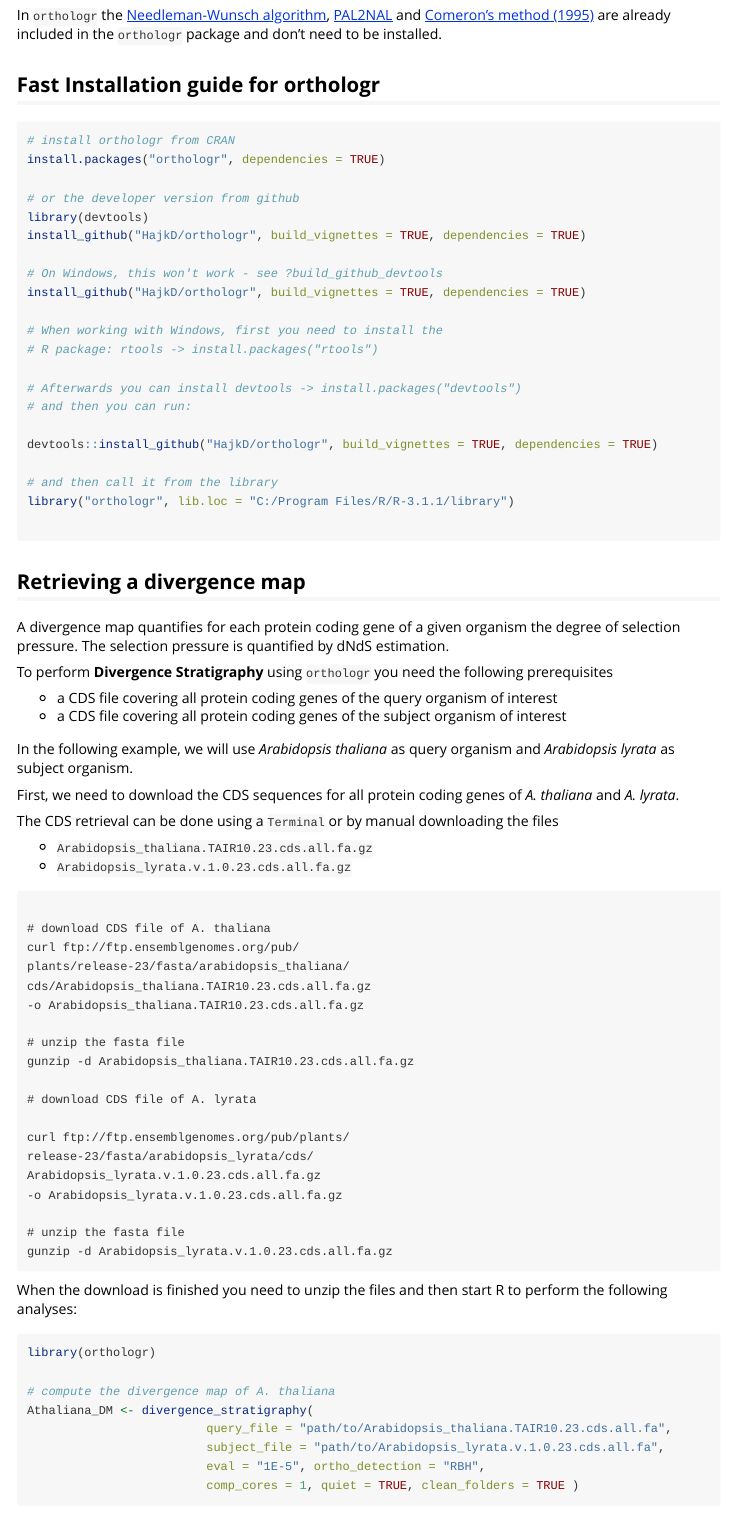
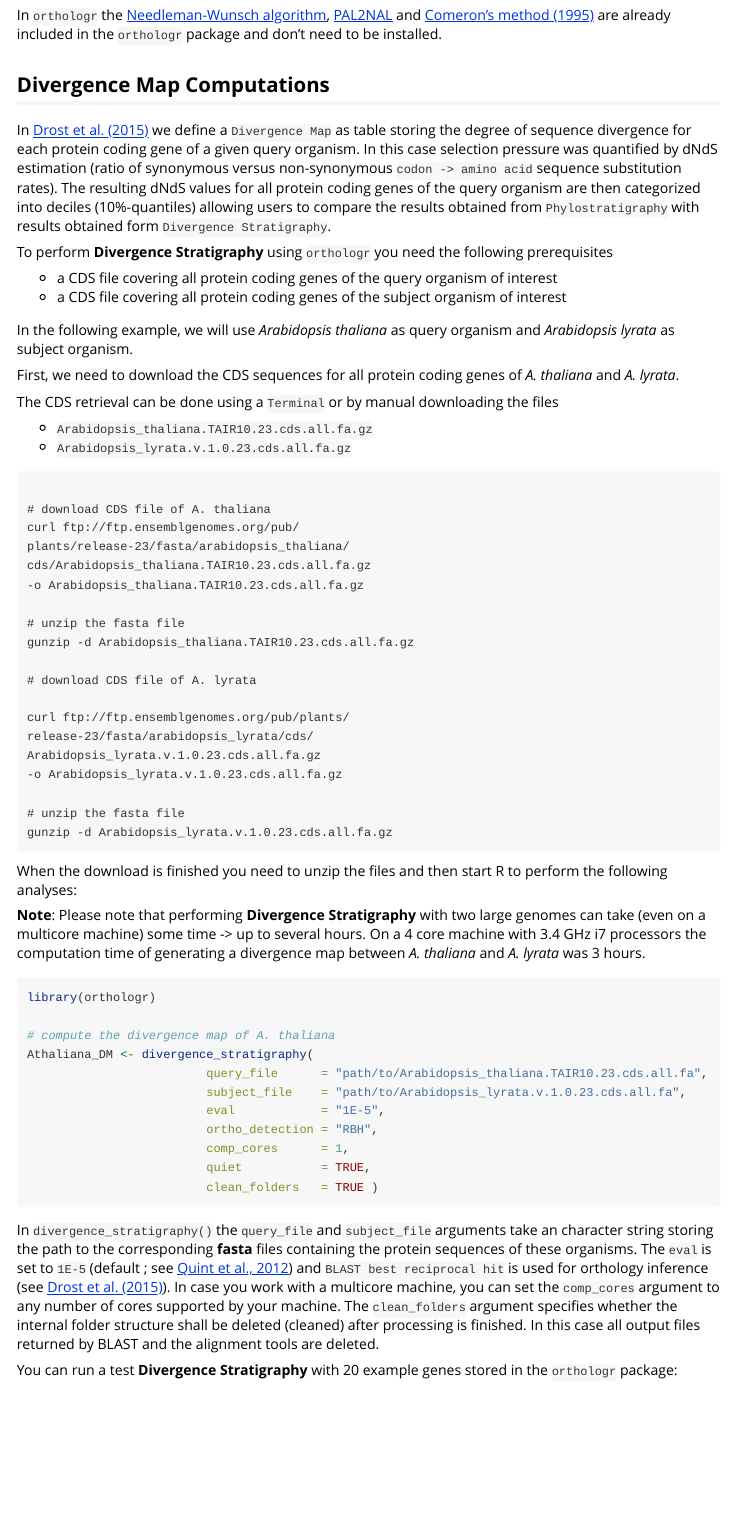
Before and after one commit to drostlab/orthologr, an R Markdown document (vignettes/divergence_stratigraphy.Rmd): the page in a window 1100 px wide, from 420 px down. Rendered offline with R 4.5, knitr and Pandoc, with nearby package versions.

Commit message:
update Divergence Stratigraphy Vignette

````diff
--- a/vignettes/divergence_stratigraphy.Rmd
+++ b/vignettes/divergence_stratigraphy.Rmd
@@ -35,38 +35,11 @@ Following steps are performed to obtain a standard divergence map based on the `
 In `orthologr` the [Needleman-Wunsch algorithm](http://www.sciencedirect.com/science/article/pii/0022283670900574), [PAL2NAL](http://www.bork.embl.de/pal2nal/) and [Comeron's method (1995)](http://link.springer.com/article/10.1007/BF00173196)
 are already included in the `orthologr` package and don't need to be installed.
 
-## Fast Installation guide for orthologr
 
-```r
-# install orthologr from CRAN
-install.packages("orthologr", dependencies = TRUE)
+## Divergence Map Computations
 
-# or the developer version from github
-library(devtools)
-install_github("HajkD/orthologr", build_vignettes = TRUE, dependencies = TRUE)
-
-# On Windows, this won't work - see ?build_github_devtools
-install_github("HajkD/orthologr", build_vignettes = TRUE, dependencies = TRUE)
-
-# When working with Windows, first you need to install the
-# R package: rtools -> install.packages("rtools")
-
-# Afterwards you can install devtools -> install.packages("devtools")
-# and then you can run:
-
-devtools::install_github("HajkD/orthologr", build_vignettes = TRUE, dependencies = TRUE)
-
-# and then call it from the library
-library("orthologr", lib.loc = "C:/Program Files/R/R-3.1.1/library")
-
-
-
-```
-
-## Retrieving a divergence map
-
-A divergence map quantifies for each protein coding gene of a given organism the
-degree of selection pressure. The selection pressure is quantified by dNdS estimation.
+In [Drost et al. (2015)](http://mbe.oxfordjournals.org/content/32/5/1221.full) we define a `Divergence Map` as table storing the degree of sequence divergence for each protein coding gene of a given query organism. In this case selection pressure was quantified by dNdS estimation (ratio of synonymous versus non-synonymous `codon -> amino acid` sequence substitution rates).
+The resulting dNdS values for all protein coding genes of the query organism are then categorized into deciles (10%-quantiles) allowing users to compare the results obtained from `Phylostratigraphy` with results obtained form `Divergence Stratigraphy`.
 
 To perform __Divergence Stratigraphy__ using `orthologr` you need the following prerequisites
 
@@ -109,21 +82,29 @@ gunzip -d Arabidopsis_lyrata.v.1.0.23.cds.all.fa.gz
 When the download is finished you need to unzip the files and
 then start R to perform the following analyses:
 
+__Note__: Please note that performing __Divergence Stratigraphy__ with two large genomes can take
+(even on a multicore machine) some time -> up to several hours.
+On a 4 core machine with 3.4 GHz i7 processors the computation time of generating a divergence map between _A. thaliana_ and _A. lyrata_ was 3 hours.
+
+
 ```{r,eval=FALSE}
 library(orthologr)
 
 # compute the divergence map of A. thaliana
 Athaliana_DM <- divergence_stratigraphy(
-                         query_file = "path/to/Arabidopsis_thaliana.TAIR10.23.cds.all.fa",
-                         subject_file = "path/to/Arabidopsis_lyrata.v.1.0.23.cds.all.fa",
-                         eval = "1E-5", ortho_detection = "RBH",
-                         comp_cores = 1, quiet = TRUE, clean_folders = TRUE )
+                         query_file      = "path/to/Arabidopsis_thaliana.TAIR10.23.cds.all.fa",
+                         subject_file    = "path/to/Arabidopsis_lyrata.v.1.0.23.cds.all.fa",
+                         eval            = "1E-5",
+                         ortho_detection = "RBH",
+                         comp_cores      = 1,
+                         quiet           = TRUE,
+                         clean_folders   = TRUE )
 
 ```
 
 In `divergence_stratigraphy()` the `query_file` and `subject_file` arguments take an
 character string storing the path to the corresponding __fasta__ files containing the protein
-sequences of these organisms. The `eval` is set to `1E-5` (default ; see [Quint et al., 2012](http://www.nature.com/nature/journal/v490/n7418/full/nature11394.html)) and BLAST reciprocal best hit is used for orthology inference. In case you work
+sequences of these organisms. The `eval` is set to `1E-5` (default ; see [Quint et al., 2012](http://www.nature.com/nature/journal/v490/n7418/full/nature11394.html)) and `BLAST best reciprocal hit` is used for orthology inference (see [Drost et al. (2015)](http://mbe.oxfordjournals.org/content/32/5/1221.full)). In case you work
 with a multicore machine, you can set the `comp_cores` argument to any number of cores
 supported by your machine. The `clean_folders` argument specifies whether the internal folder structure shall be deleted (cleaned) after processing is finished. In this case all output files returned by BLAST and the alignment tools are deleted.
 
````
Also changed, not shown: vignettes/divergence_stratigraphy.Rmd (35 more changed lines).
